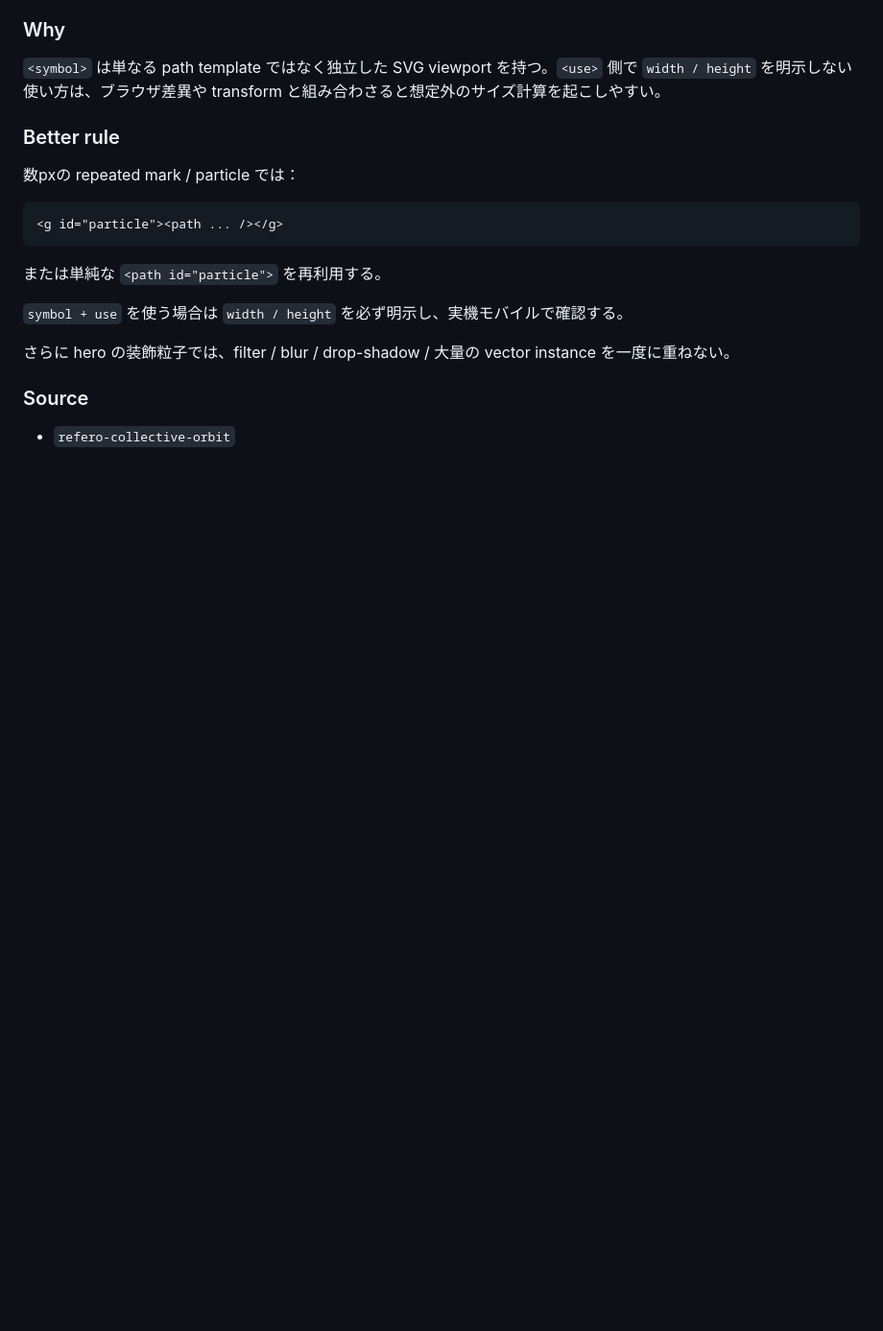
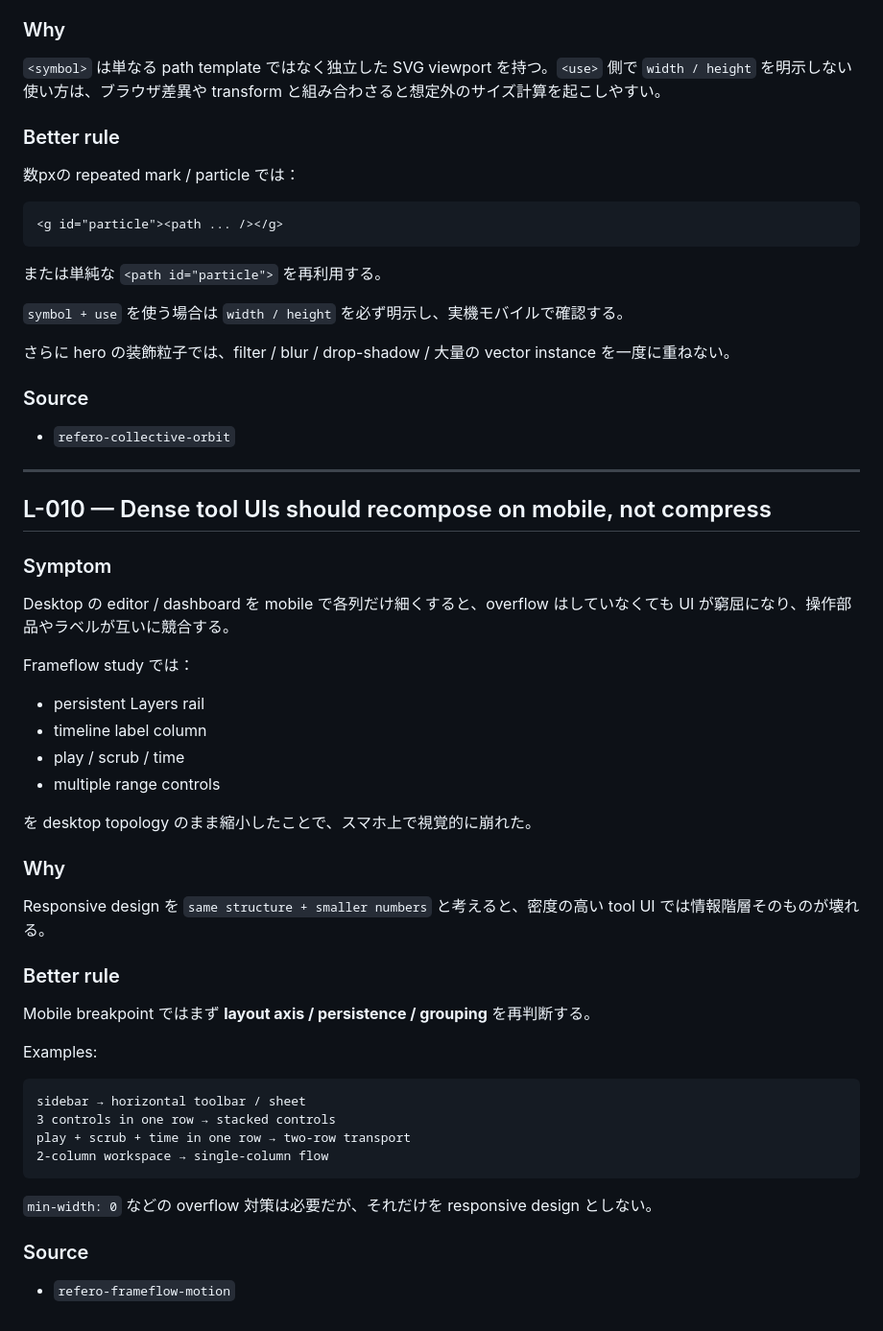
Before and after one commit to SNOWman74-64/chappy-playground, a Markdown page: ui-lab/LEARNINGS.md, the part around the change. Shown at 96% size. Rendered like a GitHub page; blank space fills up the shorter version.

Commit message:
Add mobile recomposition lesson from Frameflow

````diff
--- a/ui-lab/LEARNINGS.md
+++ b/ui-lab/LEARNINGS.md
@@ -230,3 +230,43 @@ Motion は「止まっていても成立する visual」に追加する。
 ### Source
 
 - `refero-collective-orbit`
+
+---
+
+## L-010 — Dense tool UIs should recompose on mobile, not compress
+
+### Symptom
+
+Desktop の editor / dashboard を mobile で各列だけ細くすると、overflow はしていなくても UI が窮屈になり、操作部品やラベルが互いに競合する。
+
+Frameflow study では：
+
+- persistent Layers rail
+- timeline label column
+- play / scrub / time
+- multiple range controls
+
+を desktop topology のまま縮小したことで、スマホ上で視覚的に崩れた。
+
+### Why
+
+Responsive design を `same structure + smaller numbers` と考えると、密度の高い tool UI では情報階層そのものが壊れる。
+
+### Better rule
+
+Mobile breakpoint ではまず **layout axis / persistence / grouping** を再判断する。
+
+Examples:
+
+```text
+sidebar → horizontal toolbar / sheet
+3 controls in one row → stacked controls
+play + scrub + time in one row → two-row transport
+2-column workspace → single-column flow
+```
+
+`min-width: 0` などの overflow 対策は必要だが、それだけを responsive design としない。
+
+### Source
+
+- `refero-frameflow-motion`
````
